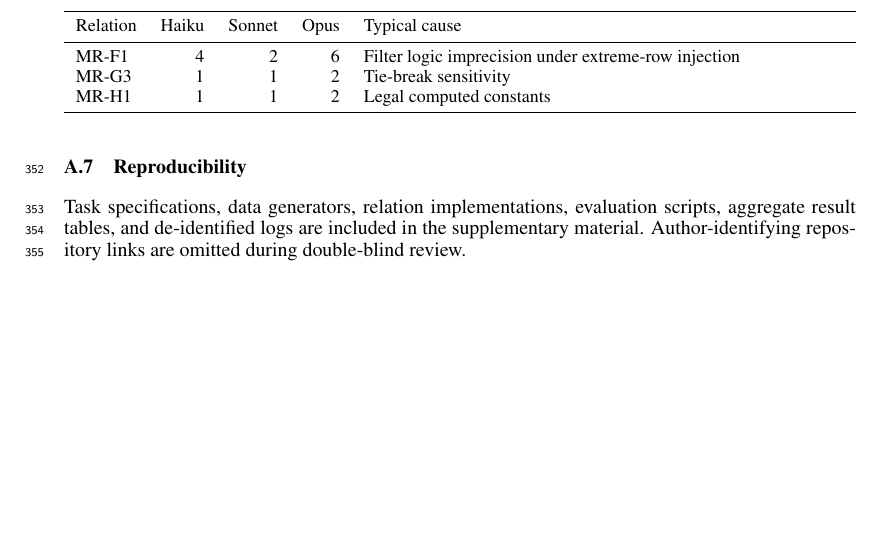
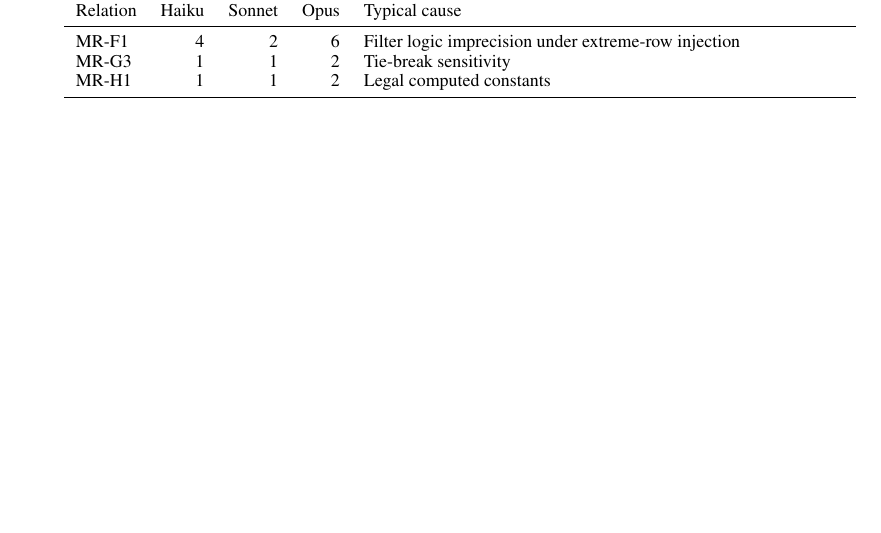
Before and after one commit to prateekkohli2018-ampba/morphda, a LaTeX paper (paper/submission_v07/main.tex): part of page 11 of 11, cut so that both start at the same text, the shorter picture padded with empty space. Compiled offline with pdfLaTeX.

Commit message:
Remove Reproducibility appendix section (no code submitted)
co-authored-by: wibey cli (wibey.walmart.com/cli)

```diff
--- a/paper/submission_v07/main.tex
+++ b/paper/submission_v07/main.tex
@@ -383,7 +383,4 @@ The verified funnel is $3{,}030 \rightarrow 709 \rightarrow 563$: generated cand
 \subsection{Repair pairing and provenance}
 The repair log contains 364 rows: 91 source programs crossed with four strategies. Each row includes a stable program identifier, model, data seed, and source hash, enabling row-paired comparisons. The source-program distribution is 25 programs from seed 7, 38 from seed 42, and 28 from seed 123.
 
-\subsection{Reproducibility}
-Task specifications, data generators, relation implementations, evaluation scripts, aggregate result tables, and de-identified logs are included in the supplementary material. Author-identifying repository links are omitted during double-blind review.
-
 \end{document}
```
Also changed, not shown: paper/submission_v07/main.pdf.
